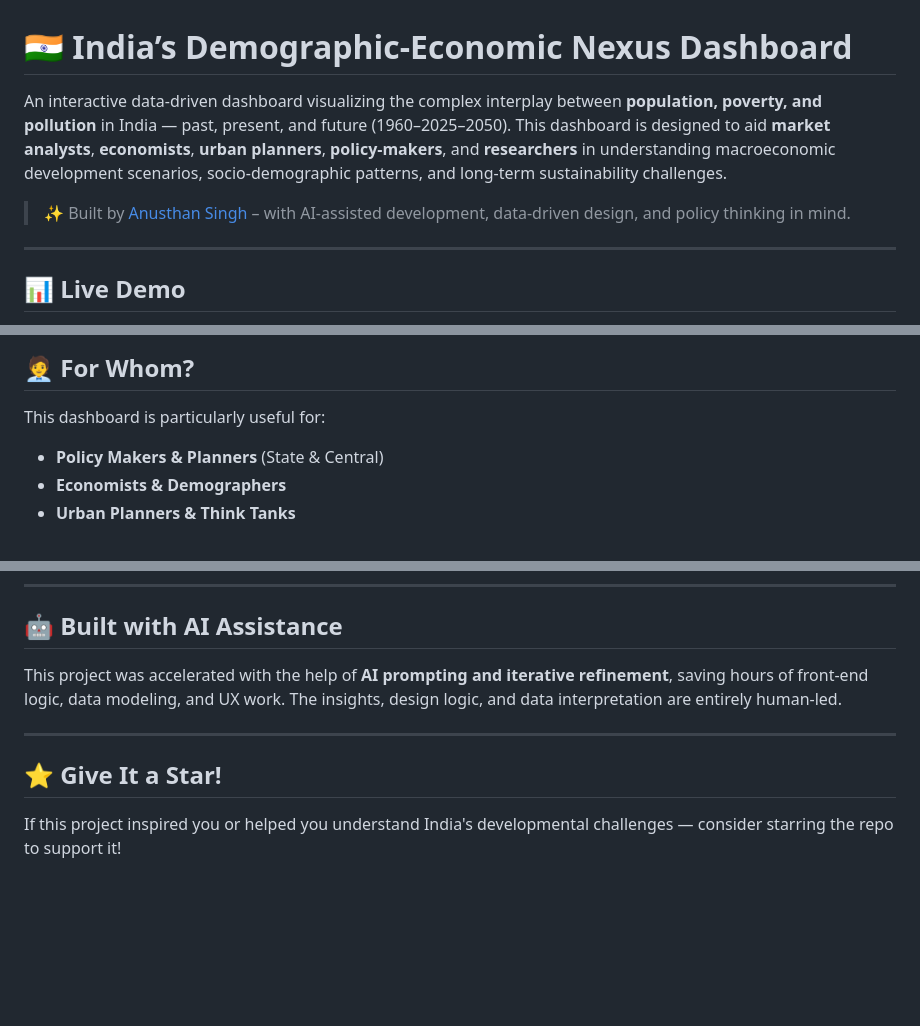
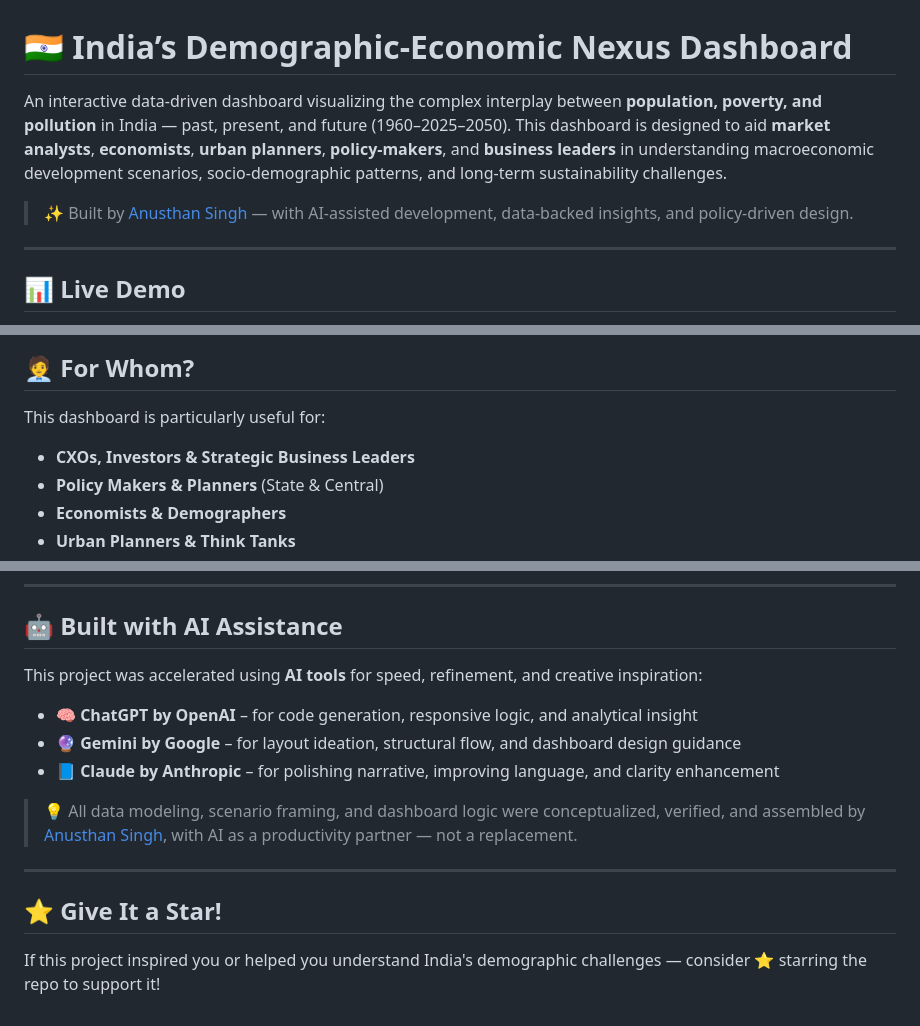
Before and after one commit to anusthan12/India-s-Demographic-Economic-Nexus-Dashboard, a Markdown page: README.md, 3 parts joined by grey strips. Drawn GitHub-style; blank space fills up the shorter version.

```diff
--- a/README.md
+++ b/README.md
@@ -1,8 +1,8 @@
 # 🇮🇳 India’s Demographic-Economic Nexus Dashboard
 
-An interactive data-driven dashboard visualizing the complex interplay between **population, poverty, and pollution** in India — past, present, and future (1960–2025–2050). This dashboard is designed to aid **market analysts**, **economists**, **urban planners**, **policy-makers**, and **researchers** in understanding macroeconomic development scenarios, socio-demographic patterns, and long-term sustainability challenges.
+An interactive data-driven dashboard visualizing the complex interplay between **population, poverty, and pollution** in India — past, present, and future (1960–2025–2050). This dashboard is designed to aid **market analysts**, **economists**, **urban planners**, **policy-makers**, and **business leaders** in understanding macroeconomic development scenarios, socio-demographic patterns, and long-term sustainability challenges.
 
-> ✨ Built by [Anusthan Singh](https://www.linkedin.com/in/anusthan12/) – with AI-assisted development, data-driven design, and policy thinking in mind.
+> ✨ Built by [Anusthan Singh](https://www.linkedin.com/in/anusthan12/) — with AI-assisted development, data-backed insights, and policy-driven design.
 
 ---
 
@@ -66,6 +66,7 @@ It is designed to:
 ## 🧑‍💼 For Whom?
 
 This dashboard is particularly useful for:
+- **CXOs, Investors & Strategic Business Leaders**
 - **Policy Makers & Planners** (State & Central)
 - **Economists & Demographers**
 - **Urban Planners & Think Tanks**
@@ -93,10 +94,16 @@ This dashboard is particularly useful for:
 
 ## 🤖 Built with AI Assistance
 
-This project was accelerated with the help of **AI prompting and iterative refinement**, saving hours of front-end logic, data modeling, and UX work. The insights, design logic, and data interpretation are entirely human-led.
+This project was accelerated using **AI tools** for speed, refinement, and creative inspiration:
+
+- 🧠 **ChatGPT by OpenAI** – for code generation, responsive logic, and analytical insight
+- 🔮 **Gemini by Google** – for layout ideation, structural flow, and dashboard design guidance
+- 📘 **Claude by Anthropic** – for polishing narrative, improving language, and clarity enhancement
+
+> 💡 All data modeling, scenario framing, and dashboard logic were conceptualized, verified, and assembled by [Anusthan Singh](https://www.linkedin.com/in/anusthan12/), with AI as a productivity partner — not a replacement.
 
 ---
 
 ## ⭐️ Give It a Star!
 
-If this project inspired you or helped you understand India's developmental challenges — consider starring the repo to support it!
+If this project inspired you or helped you understand India's demographic challenges — consider ⭐️ starring the repo to support it!
```
